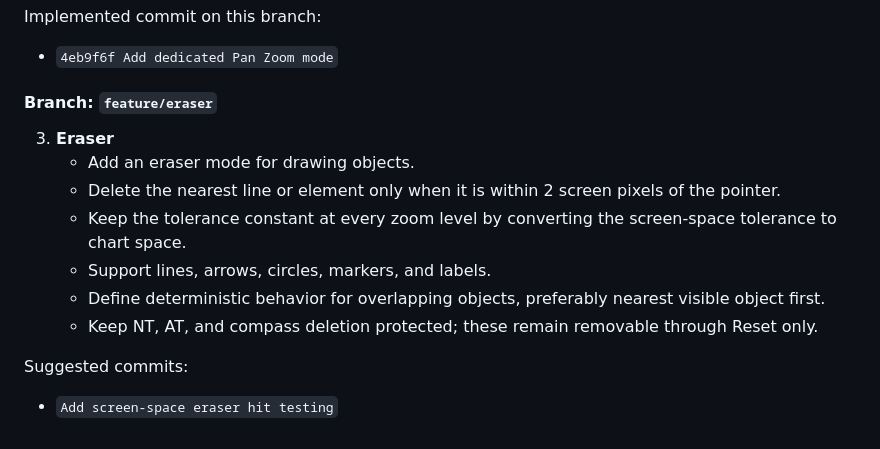
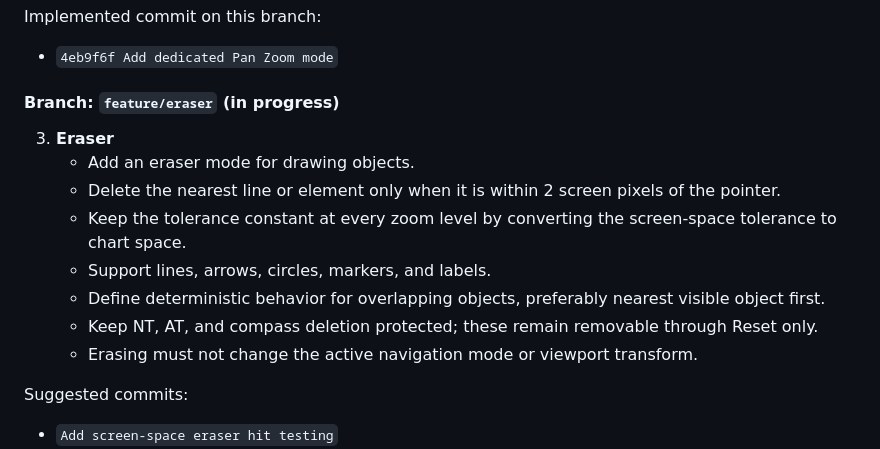
Before and after one commit to RiffRaff99/NavDesk, a Markdown page: navdesk-spec.md, the part around the change. GitHub-like rendering.

Commit message:
Document eraser milestone

```diff
--- a/navdesk-spec.md
+++ b/navdesk-spec.md
@@ -305,7 +305,7 @@ Implemented commit on this branch:
 
 - `4eb9f6f Add dedicated Pan Zoom mode`
 
-#### Branch: `feature/eraser`
+#### Branch: `feature/eraser` (in progress)
 
 3. **Eraser**
 	- Add an eraser mode for drawing objects.
@@ -314,6 +314,7 @@ Implemented commit on this branch:
 	- Support lines, arrows, circles, markers, and labels.
 	- Define deterministic behavior for overlapping objects, preferably nearest visible object first.
 	- Keep NT, AT, and compass deletion protected; these remain removable through Reset only.
+	- Erasing must not change the active navigation mode or viewport transform.
 
 Suggested commits:
 
```
